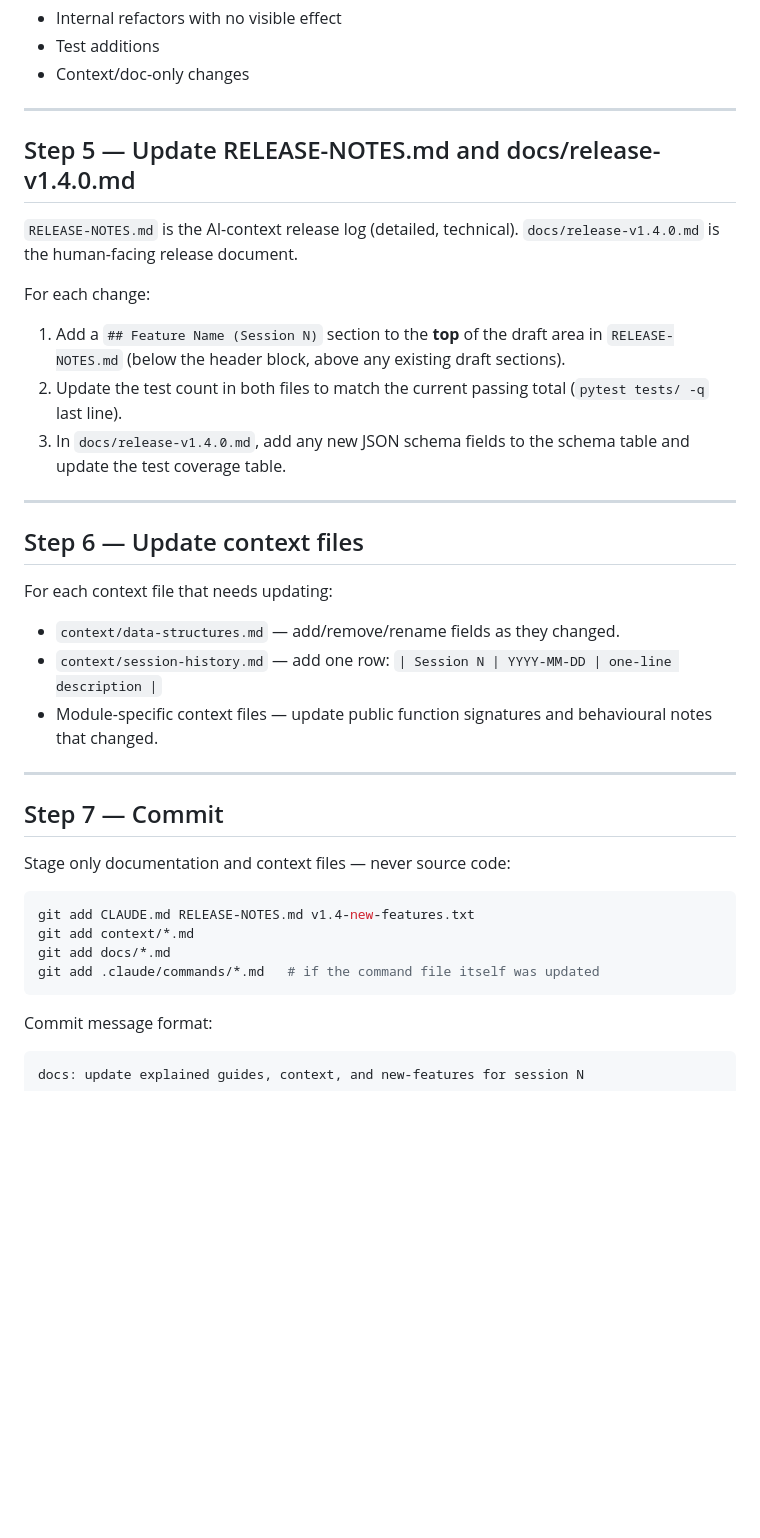
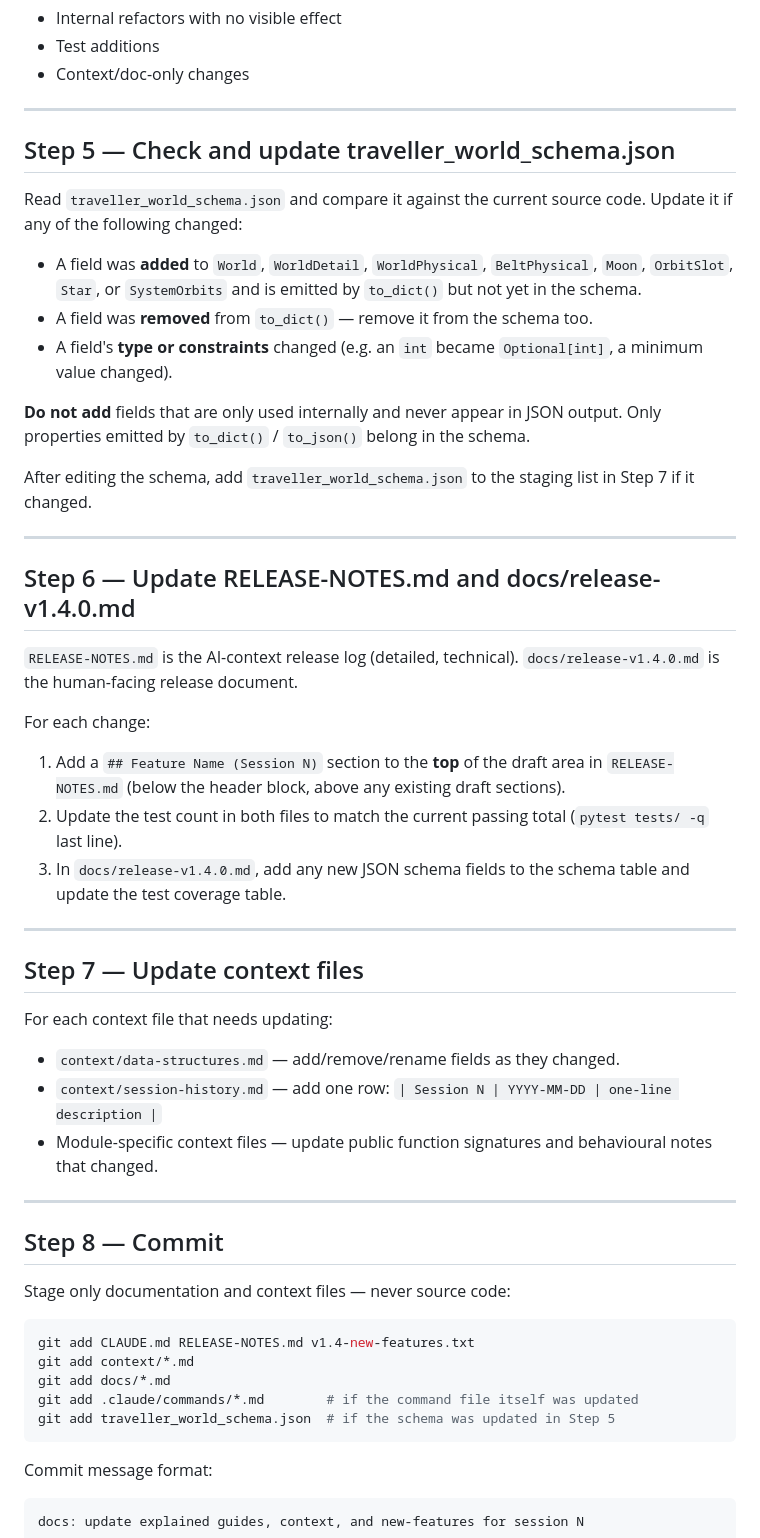
Before and after one commit to Elured-code/traveller-world-gen, a Markdown page: .claude/commands/update-docs.md, the part around the change. GitHub-like rendering; blank space fills up the shorter version.

Commit message:
docs: add JSON schema check step to /update-docs command
Step 5 now reads traveller_world_schema.json and compares it against
current to_dict() output, adding/removing/updating fields as needed.
Steps 6–8 renumbered accordingly; schema file added to the staging list.

Co-Authored-By: Claude Sonnet 4.6 <noreply@anthropic.com>

````diff
--- a/.claude/commands/update-docs.md
+++ b/.claude/commands/update-docs.md
@@ -100,7 +100,27 @@ lives in the project root alongside `v1.3-new-features.txt`.
 
 ---
 
-## Step 5 — Update RELEASE-NOTES.md and docs/release-v1.4.0.md
+## Step 5 — Check and update traveller_world_schema.json
+
+Read `traveller_world_schema.json` and compare it against the current source
+code. Update it if any of the following changed:
+
+- A field was **added** to `World`, `WorldDetail`, `WorldPhysical`,
+  `BeltPhysical`, `Moon`, `OrbitSlot`, `Star`, or `SystemOrbits` and is emitted
+  by `to_dict()` but not yet in the schema.
+- A field was **removed** from `to_dict()` — remove it from the schema too.
+- A field's **type or constraints** changed (e.g. an `int` became `Optional[int]`,
+  a minimum value changed).
+
+**Do not add** fields that are only used internally and never appear in JSON
+output. Only properties emitted by `to_dict()` / `to_json()` belong in the schema.
+
+After editing the schema, add `traveller_world_schema.json` to the staging list
+in Step 7 if it changed.
+
+---
+
+## Step 6 — Update RELEASE-NOTES.md and docs/release-v1.4.0.md
 
 `RELEASE-NOTES.md` is the AI-context release log (detailed, technical).
 `docs/release-v1.4.0.md` is the human-facing release document.
@@ -116,7 +136,7 @@ For each change:
 
 ---
 
-## Step 6 — Update context files
+## Step 7 — Update context files
 
 For each context file that needs updating:
 
@@ -127,7 +147,7 @@ For each context file that needs updating:
 
 ---
 
-## Step 7 — Commit
+## Step 8 — Commit
 
 Stage only documentation and context files — never source code:
 
@@ -135,7 +155,8 @@ Stage only documentation and context files — never source code:
 git add CLAUDE.md RELEASE-NOTES.md v1.4-new-features.txt
 git add context/*.md
 git add docs/*.md
-git add .claude/commands/*.md   # if the command file itself was updated
+git add .claude/commands/*.md        # if the command file itself was updated
+git add traveller_world_schema.json  # if the schema was updated in Step 5
 ```
 
 Commit message format:
````
